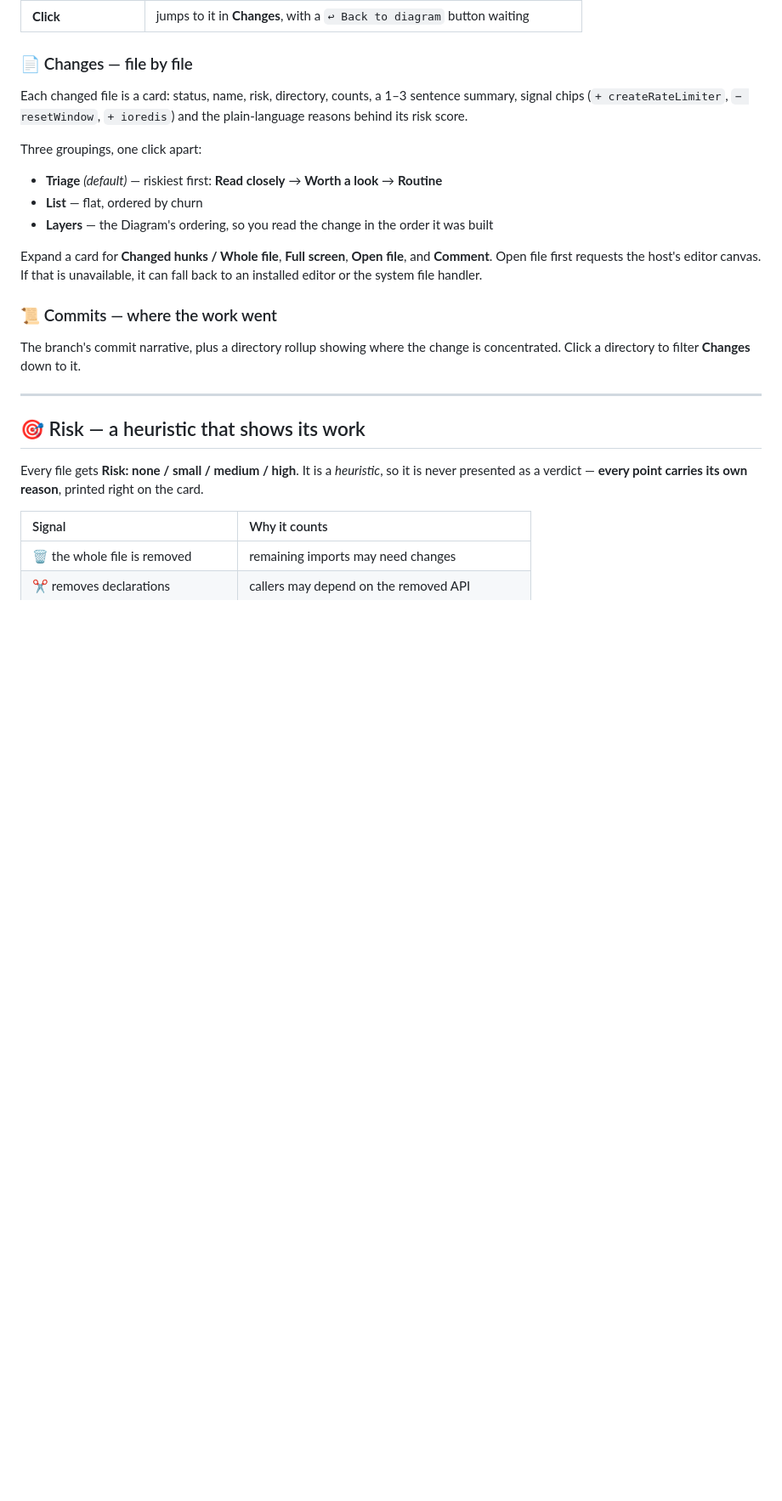
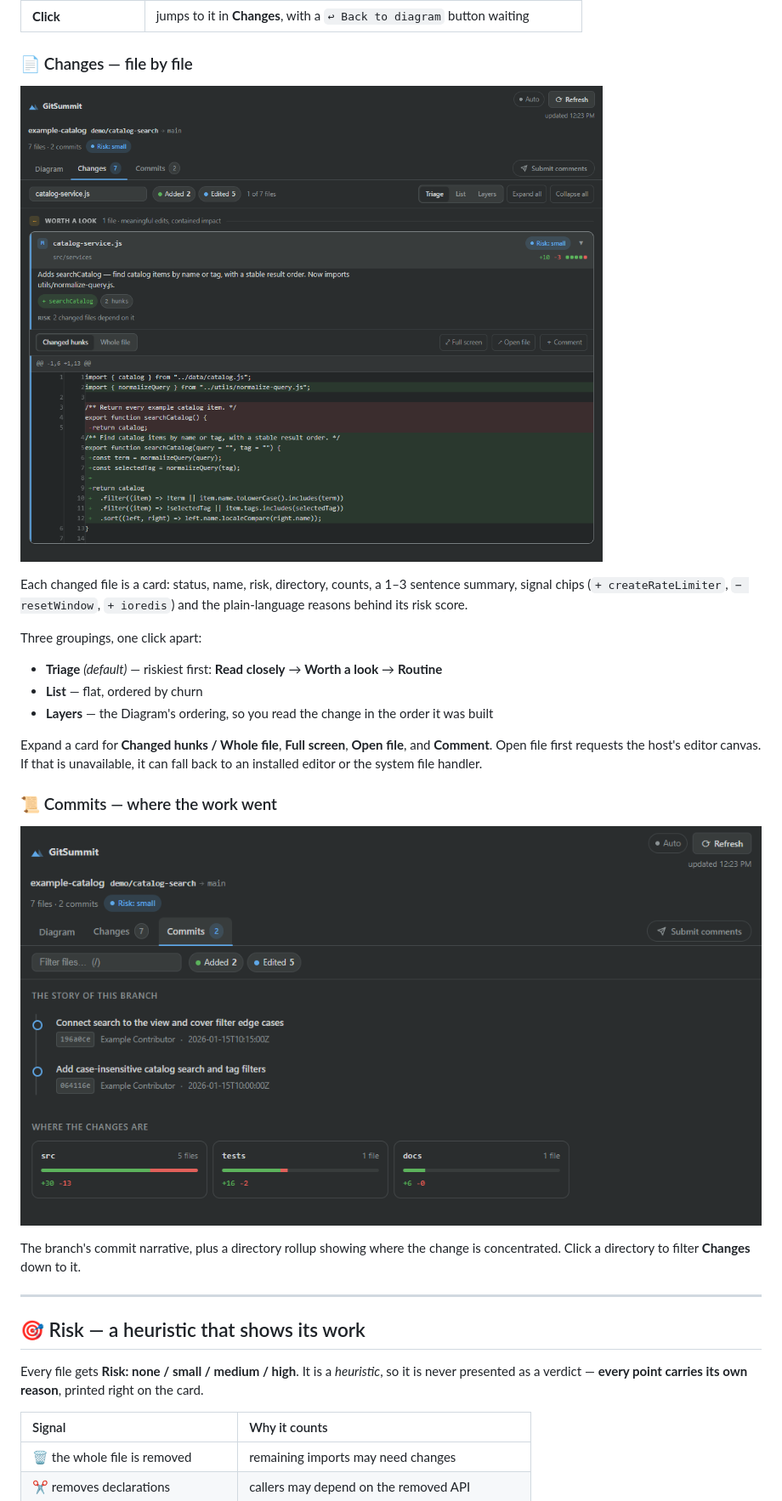
Before and after one commit to nimrod-rozenman/GitSummit-Canvas, a Markdown page: README.md, the part around one of its changes. Shown at 85% size. Drawn GitHub-style; pictures changed too: docs/screenshots/tab-changes.png (added), docs/screenshots/tab-commits.png (added); blank space fills up the shorter version.

```diff
--- a/README.md
+++ b/README.md
@@ -121,6 +129,8 @@ Every card carries the filename, its directory, line counts, `↑used-by` / `↓
 
 ### 📄 Changes — file by file
 
+![GitSummit file summary and diff for synthetic catalog search code](docs/screenshots/tab-changes.png)
+
 Each changed file is a card: status, name, risk, directory, counts, a 1–3 sentence summary, signal chips (`+ createRateLimiter`, `− resetWindow`, `+ ioredis`) and the plain-language reasons behind its risk score.
 
 Three groupings, one click apart:
@@ -134,6 +144,8 @@ and **Comment**. Open file first requests the host's editor canvas. If that is
 unavailable, it can fall back to an installed editor or the system file handler.
 
 ### 📜 Commits — where the work went
+
+![GitSummit commit timeline and directory summary using demonstration data](docs/screenshots/tab-commits.png)
 
 The branch's commit narrative, plus a directory rollup showing where the change is concentrated. Click a directory to filter **Changes** down to it.
 
```
Also changed, not shown: other parts of README.md (+23 -15 lines), docs/screenshots/README.md (+13 -0 lines), docs/screenshots/tab-diagram.png (added), 1 other file.
